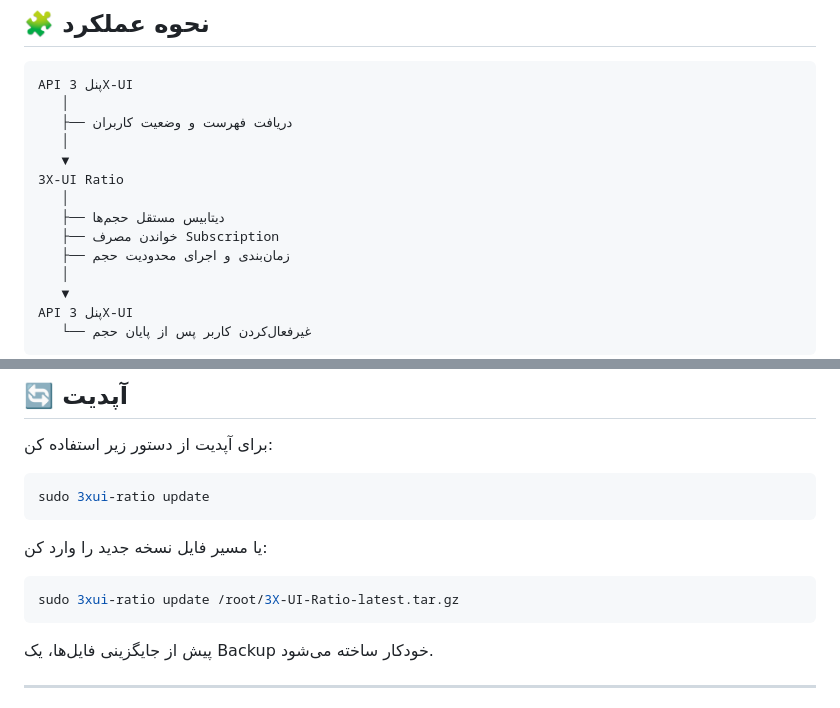
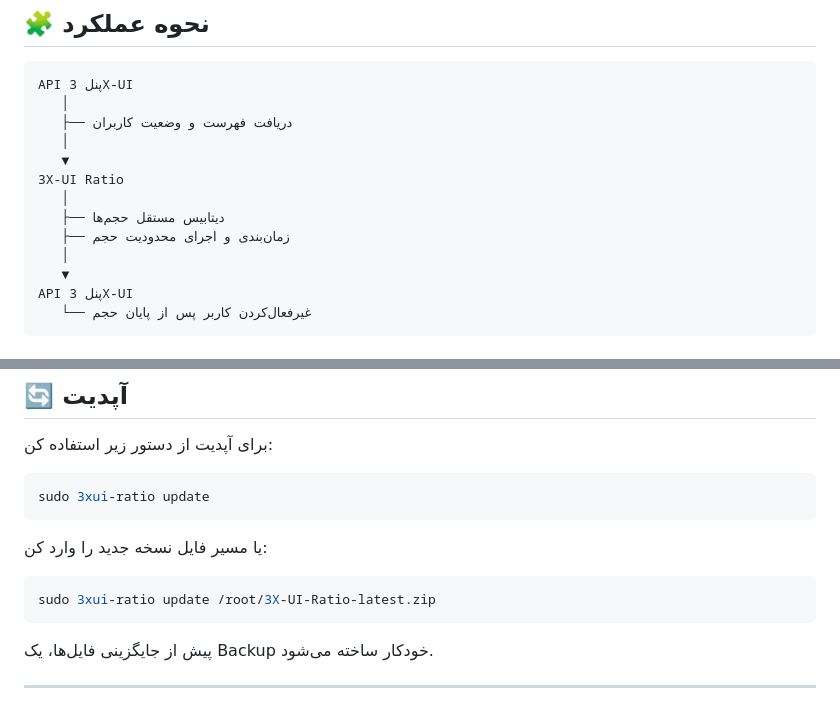
Before and after one commit to rezakhosh78/3X-UI-Ratio, a Markdown page: README_FA.md, 2 parts joined by grey strips. GitHub-like rendering.

````diff
--- a/README_FA.md
+++ b/README_FA.md
@@ -63,7 +62,6 @@ API پنل 3X-UI
 3X-UI Ratio
    │
    ├── دیتابیس مستقل حجم‌ها
-   ├── خواندن مصرف Subscription
    ├── زمان‌بندی و اجرای محدودیت حجم
    │
    ▼
@@ -263,7 +261,7 @@ sudo 3xui-ratio update
 یا مسیر فایل نسخه جدید را وارد کن:
 
 ```bash
-sudo 3xui-ratio update /root/3X-UI-Ratio-latest.tar.gz
+sudo 3xui-ratio update /root/3X-UI-Ratio-latest.zip
 ```
 
 پیش از جایگزینی فایل‌ها، یک Backup خودکار ساخته می‌شود.
````
Also changed, not shown: other parts of README_FA.md (+2 -14 lines).
